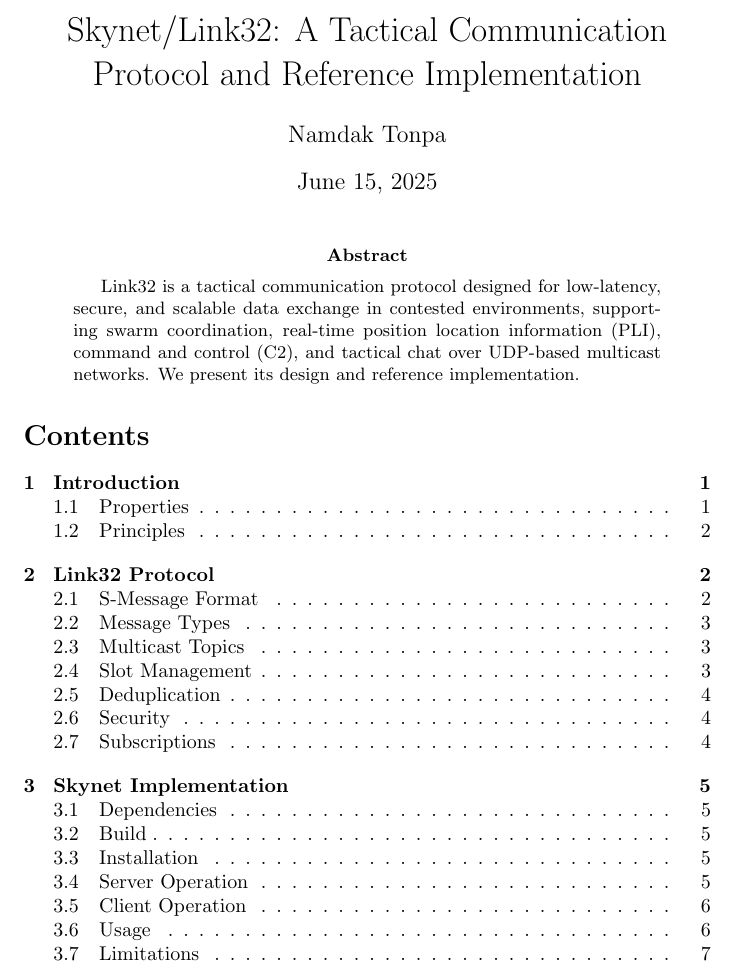
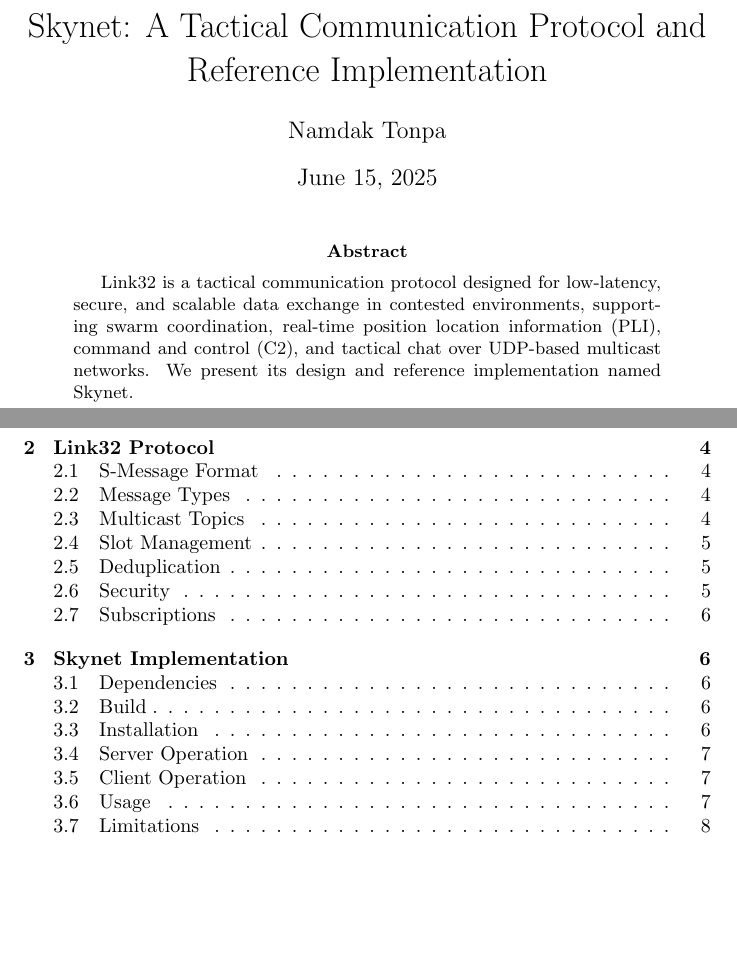
Before and after one commit to BitEdits/skynet, a LaTeX paper (doc/skynet.tex): part of page 1 of 10 before the commit and two parts of pages 1 and 2 of 11 after it, the two joined at a grey line, cut so that both start at the same text, the shorter picture padded with empty space. The pictures show the PDF file doc/skynet.pdf that the author committed with the source.

Commit message:
skynet.pdf

```diff
--- a/doc/skynet.tex
+++ b/doc/skynet.tex
@@ -4,7 +4,7 @@
 
 \begin{document}
 
-\title{Skynet/Link32: A Tactical Communication Protocol and Reference Implementation}
+\title{Skynet: A Tactical Communication Protocol and Reference Implementation}
 \author{Namdak Tonpa}
 \date{June 15, 2025}
 \maketitle
@@ -13,11 +13,14 @@
 Link32 is a tactical communication protocol designed for low-latency, secure,
 and scalable data exchange in contested environments, supporting swarm coordination,
 real-time position location information (PLI), command and control (C2), and tactical
-chat over UDP-based multicast networks. We present its design and reference implementation.
+chat over UDP-based multicast networks.
+We present its design and reference implementation named Skynet.
 \end{abstract}
 
+\newpage
 \tableofcontents
 
+\newpage
 \section{Introduction}
 Link32 is a tactical communication protocol inspired by standards such as VMF, LINK16,
 TSM, SRW, and MQTT, tailored for military applications requiring robust, low-latency,
@@ -289,7 +292,7 @@ framework, the hierarchy ensures military-grade performance, including latency b
 Compared to alternative designs, such as flat or centralized structures, this approach
 excels in dynamic, resilient scenarios, providing robust and scalable QoS management.
 
-\subsubsection{Flat QoS Structure}
+\subsection{Flat QoS Structure}
 A flat QoS structure assigns slots directly to Network Protocol Groups (NPGs) based
 on their QoS profiles, without intermediate bearer or entity layers. For example,
 an NPG like \texttt{SKYNET\_NPG\_C2} might be statically allocated three slots with
```
Also changed, not shown: doc/skynet.pdf, doc/skynet.tex (14 more changed lines).
